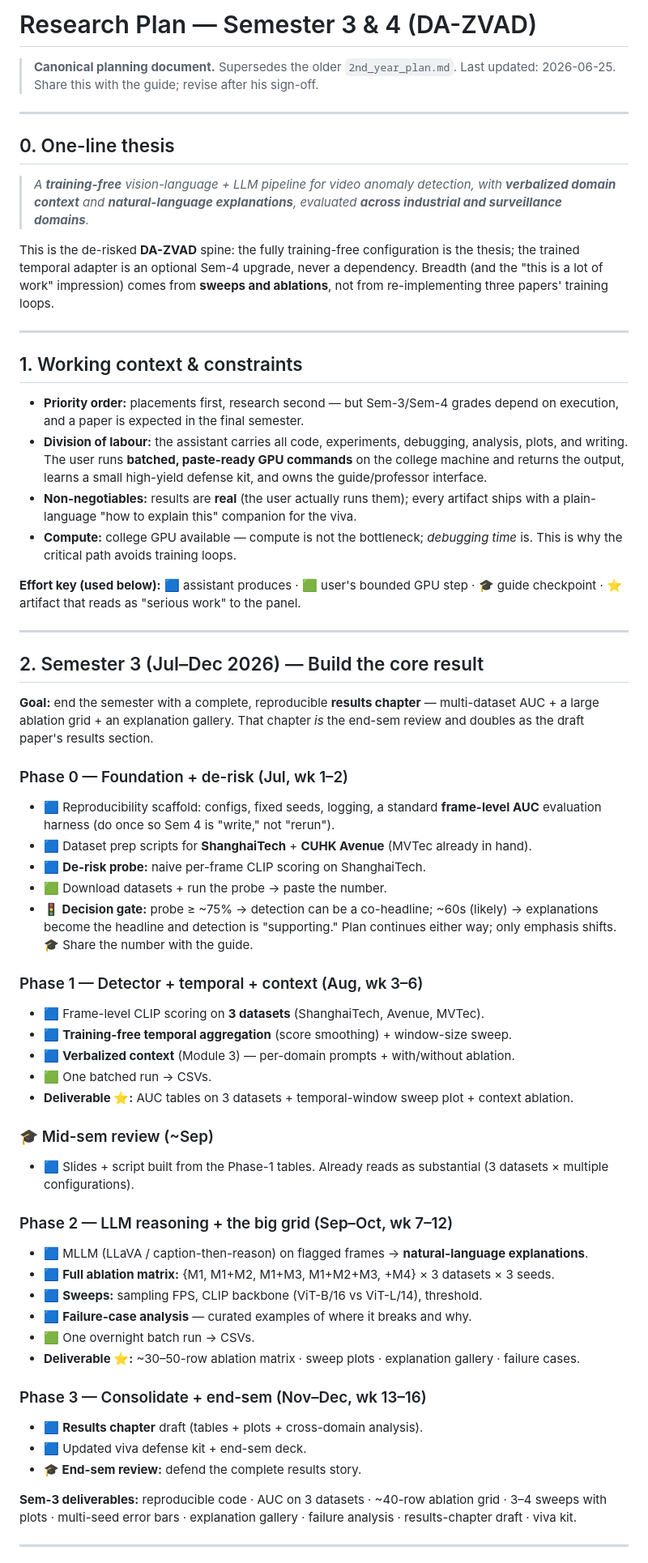
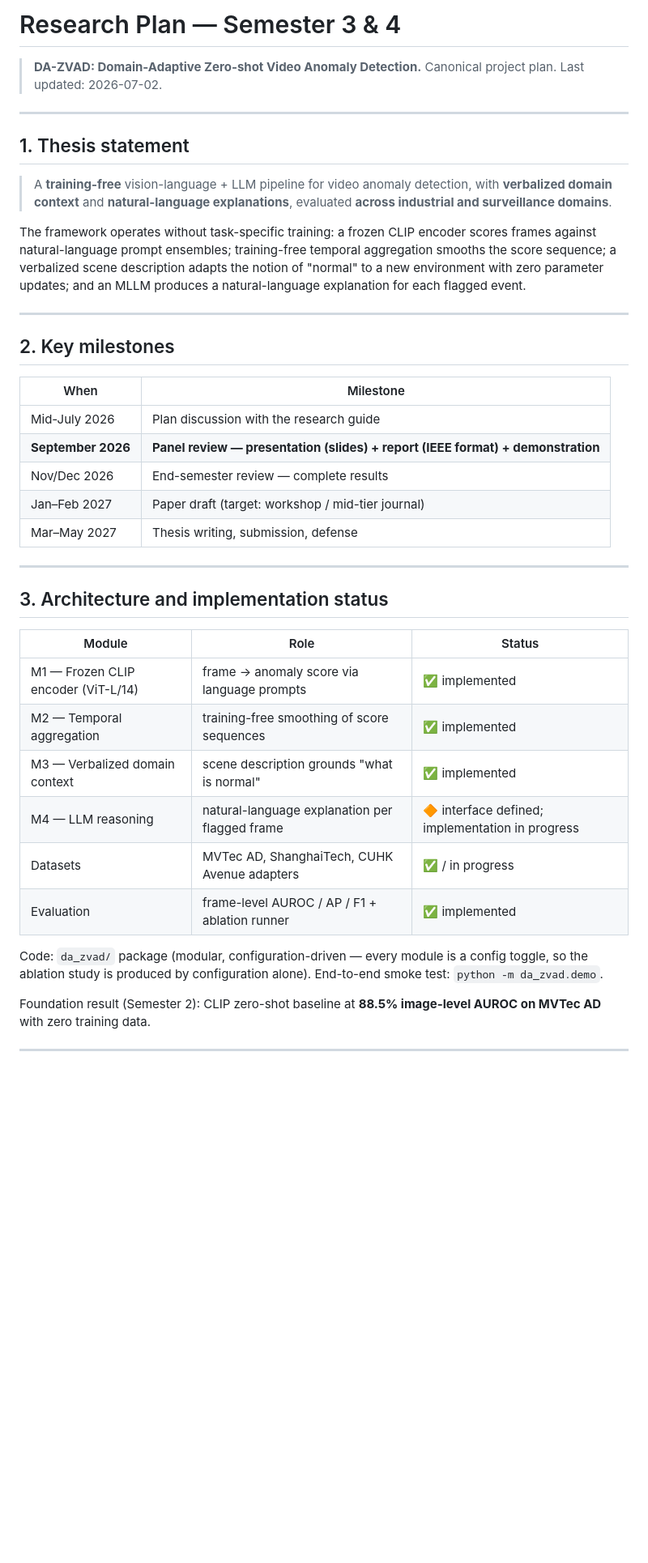
Before and after one commit to prakash-nitc/multimodal-anomaly-detection, a Markdown page: docs/00_PLAN.md, the part around one of its changes. Shown at 81% size. Rendered like a GitHub page; blank space fills up the shorter version.

Commit message:
Rewrite project plan: September review milestones, architecture status, Sem-3/4 schedule

```diff
--- a/docs/00_PLAN.md
+++ b/docs/00_PLAN.md
@@ -1,84 +1,53 @@
-# Research Plan — Semester 3 & 4 (DA-ZVAD)
+# Research Plan — Semester 3 & 4
 
-> **Canonical planning document.** Supersedes the older `2nd_year_plan.md`.
-> Last updated: 2026-06-25. Share this with the guide; revise after his sign-off.
+> **DA-ZVAD: Domain-Adaptive Zero-shot Video Anomaly Detection.**
+> Canonical project plan. Last updated: 2026-07-02.
 
 ---
 
-## 0. One-line thesis
+## 1. Thesis statement
 
-> *A **training-free** vision-language + LLM pipeline for video anomaly detection,
-> with **verbalized domain context** and **natural-language explanations**, evaluated
-> **across industrial and surveillance domains**.*
+> A **training-free** vision-language + LLM pipeline for video anomaly detection, with
+> **verbalized domain context** and **natural-language explanations**, evaluated
+> **across industrial and surveillance domains**.
 
-This is the de-risked **DA-ZVAD** spine: the fully training-free configuration is the
-thesis; the trained temporal adapter is an optional Sem-4 upgrade, never a dependency.
-Breadth (and the "this is a lot of work" impression) comes from **sweeps and ablations**,
-not from re-implementing three papers' training loops.
+The framework operates without task-specific training: a frozen CLIP encoder scores frames
+against natural-language prompt ensembles; training-free temporal aggregation smooths the
+score sequence; a verbalized scene description adapts the notion of "normal" to a new
+environment with zero parameter updates; and an MLLM produces a natural-language explanation
+for each flagged event.
 
 ---
 
-## 1. Working context & constraints
+## 2. Key milestones
 
-- **Priority order:** placements first, research second — but Sem-3/Sem-4 grades depend
-  on execution, and a paper is expected in the final semester.
-- **Division of labour:** the assistant carries all code, experiments, debugging,
-  analysis, plots, and writing. The user runs **batched, paste-ready GPU commands** on the
-  college machine and returns the output, learns a small high-yield defense kit, and owns
-  the guide/professor interface.
-- **Non-negotiables:** results are **real** (the user actually runs them); every artifact
-  ships with a plain-language "how to explain this" companion for the viva.
-- **Compute:** college GPU available — compute is not the bottleneck; *debugging time* is.
-  This is why the critical path avoids training loops.
-
-**Effort key (used below):** 🟦 assistant produces · 🟩 user's bounded GPU step ·
-🎓 guide checkpoint · ⭐ artifact that reads as "serious work" to the panel.
+| When | Milestone |
+|---|---|
+| Mid-July 2026 | Plan discussion with the research guide |
+| **September 2026** | **Panel review — presentation (slides) + report (IEEE format) + demonstration** |
+| Nov/Dec 2026 | End-semester review — complete results |
+| Jan–Feb 2027 | Paper draft (target: workshop / mid-tier journal) |
+| Mar–May 2027 | Thesis writing, submission, defense |
 
 ---
 
-## 2. Semester 3 (Jul–Dec 2026) — Build the core result
+## 3. Architecture and implementation status
 
-**Goal:** end the semester with a complete, reproducible **results chapter** — multi-dataset
-AUC + a large ablation grid + an explanation gallery. That chapter *is* the end-sem review
-and doubles as the draft paper's results section.
+| Module | Role | Status |
+|---|---|---|
+| M1 — Frozen CLIP encoder (ViT-L/14) | frame → anomaly score via language prompts | ✅ implemented |
+| M2 — Temporal aggregation | training-free smoothing of score sequences | ✅ implemented |
+| M3 — Verbalized domain context | scene description grounds "what is normal" | ✅ implemented |
+| M4 — LLM reasoning | natural-language explanation per flagged frame | 🔶 interface defined; implementation in progress |
+| Datasets | MVTec AD, ShanghaiTech, CUHK Avenue adapters | ✅ / in progress |
+| Evaluation | frame-level AUROC / AP / F1 + ablation runner | ✅ implemented |
 
-### Phase 0 — Foundation + de-risk (Jul, wk 1–2)
-- 🟦 Reproducibility scaffold: configs, fixed seeds, logging, a standard **frame-level AUC**
-  evaluation harness (do once so Sem 4 is "write," not "rerun").
-- 🟦 Dataset prep scripts for **ShanghaiTech** + **CUHK Avenue** (MVTec already in hand).
-- 🟦 **De-risk probe:** naive per-frame CLIP scoring on ShanghaiTech.
-- 🟩 Download datasets + run the probe → paste the number.
-- **🚦 Decision gate:** probe ≥ ~75% → detection can be a co-headline; ~60s (likely) →
-  explanations become the headline and detection is "supporting." Plan continues either way;
-  only emphasis shifts. 🎓 Share the number with the guide.
+Code: `da_zvad/` package (modular, configuration-driven — every module is a config toggle,
+so the ablation study is produced by configuration alone). End-to-end smoke test:
+`python -m da_zvad.demo`.
 
-### Phase 1 — Detector + temporal + context (Aug, wk 3–6)
-- 🟦 Frame-level CLIP scoring on **3 datasets** (ShanghaiTech, Avenue, MVTec).
-- 🟦 **Training-free temporal aggregation** (score smoothing) + window-size sweep.
-- 🟦 **Verbalized context** (Module 3) — per-domain prompts + with/without ablation.
-- 🟩 One batched run → CSVs.
-- **Deliverable ⭐:** AUC tables on 3 datasets + temporal-window sweep plot + context ablation.
-
-### 🎓 Mid-sem review (~Sep)
-- 🟦 Slides + script built from the Phase-1 tables. Already reads as substantial
-  (3 datasets × multiple configurations).
-
-### Phase 2 — LLM reasoning + the big grid (Sep–Oct, wk 7–12)
-- 🟦 MLLM (LLaVA / caption-then-reason) on flagged frames → **natural-language explanations**.
-- 🟦 **Full ablation matrix:** {M1, M1+M2, M1+M3, M1+M2+M3, +M4} × 3 datasets × 3 seeds.
-- 🟦 **Sweeps:** sampling FPS, CLIP backbone (ViT-B/16 vs ViT-L/14), threshold.
-- 🟦 **Failure-case analysis** — curated examples of where it breaks and why.
-- 🟩 One overnight batch run → CSVs.
-- **Deliverable ⭐:** ~30–50-row ablation matrix · sweep plots · explanation gallery · failure cases.
-
-### Phase 3 — Consolidate + end-sem (Nov–Dec, wk 13–16)
-- 🟦 **Results chapter** draft (tables + plots + cross-domain analysis).
-- 🟦 Updated viva defense kit + end-sem deck.
-- **🎓 End-sem review:** defend the complete results story.
-
-**Sem-3 deliverables:** reproducible code · AUC on 3 datasets · ~40-row ablation grid ·
-3–4 sweeps with plots · multi-seed error bars · explanation gallery · failure analysis ·
-results-chapter draft · viva kit.
+Foundation result (Semester 2): CLIP zero-shot baseline at **88.5% image-level AUROC on
+MVTec AD** with zero training data.
 
 ---
 
```
Also changed, not shown: other parts of docs/00_PLAN.md (+42 -51 lines).
